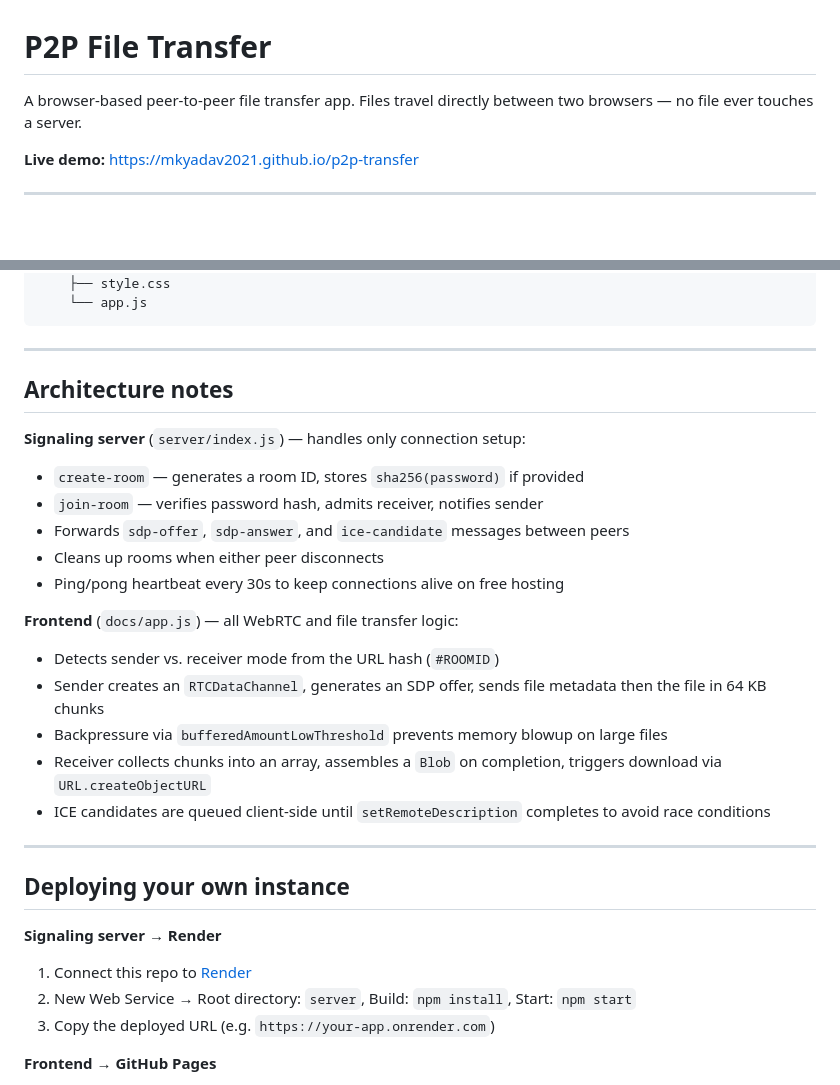
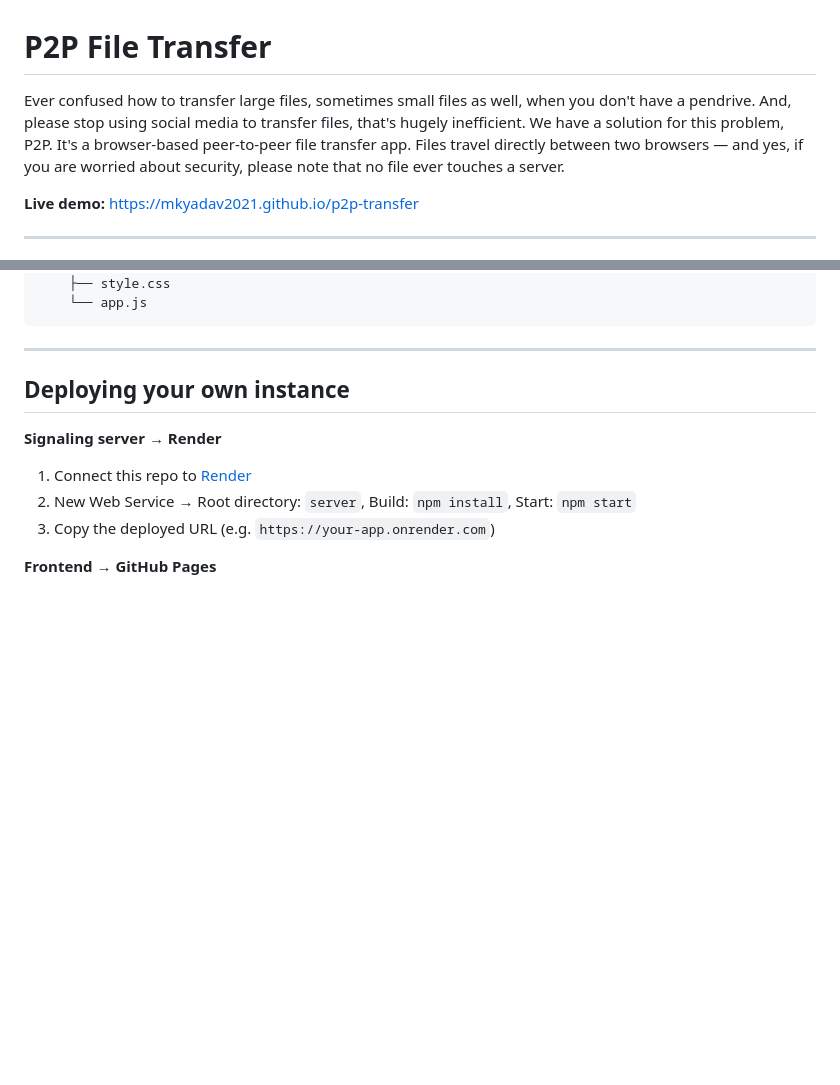
Before and after one commit to mkyadav2021/p2p-transfer, a Markdown page: README.md, 2 parts joined by grey strips. Rendered like a GitHub page; blank space fills up the shorter version.

```diff
--- a/README.md
+++ b/README.md
@@ -1,6 +1,5 @@
 # P2P File Transfer
-
-A browser-based peer-to-peer file transfer app. Files travel directly between two browsers — no file ever touches a server.
+Ever confused how to transfer large files, sometimes small files as well, when you don't have a pendrive. And, please stop using social media to transfer files, that's hugely inefficient. We have a solution for this problem, P2P. It's a browser-based peer-to-peer file transfer app. Files travel directly between two browsers — and yes, if you are worried about security, please note that no file ever touches a server.
 
 **Live demo:** https://mkyadav2021.github.io/p2p-transfer
 
@@ -93,23 +92,6 @@ p2p-transfer/
 
 ---
 
-## Architecture notes
-
-**Signaling server** (`server/index.js`) — handles only connection setup:
-- `create-room` — generates a room ID, stores `sha256(password)` if provided
-- `join-room` — verifies password hash, admits receiver, notifies sender
-- Forwards `sdp-offer`, `sdp-answer`, and `ice-candidate` messages between peers
-- Cleans up rooms when either peer disconnects
-- Ping/pong heartbeat every 30s to keep connections alive on free hosting
-
-**Frontend** (`docs/app.js`) — all WebRTC and file transfer logic:
-- Detects sender vs. receiver mode from the URL hash (`#ROOMID`)
-- Sender creates an `RTCDataChannel`, generates an SDP offer, sends file metadata then the file in 64 KB chunks
-- Backpressure via `bufferedAmountLowThreshold` prevents memory blowup on large files
-- Receiver collects chunks into an array, assembles a `Blob` on completion, triggers download via `URL.createObjectURL`
-- ICE candidates are queued client-side until `setRemoteDescription` completes to avoid race conditions
-
----
 
 ## Deploying your own instance
 
```
